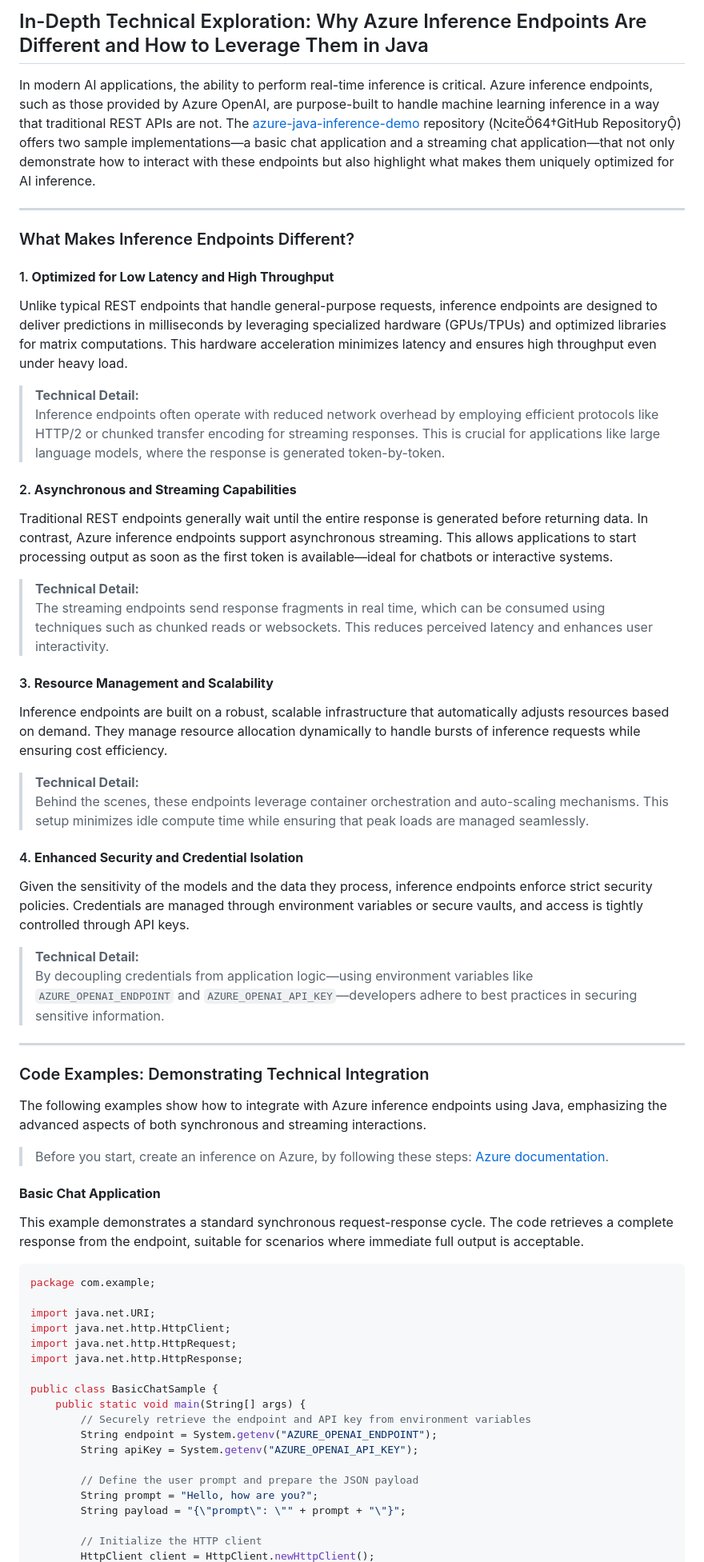
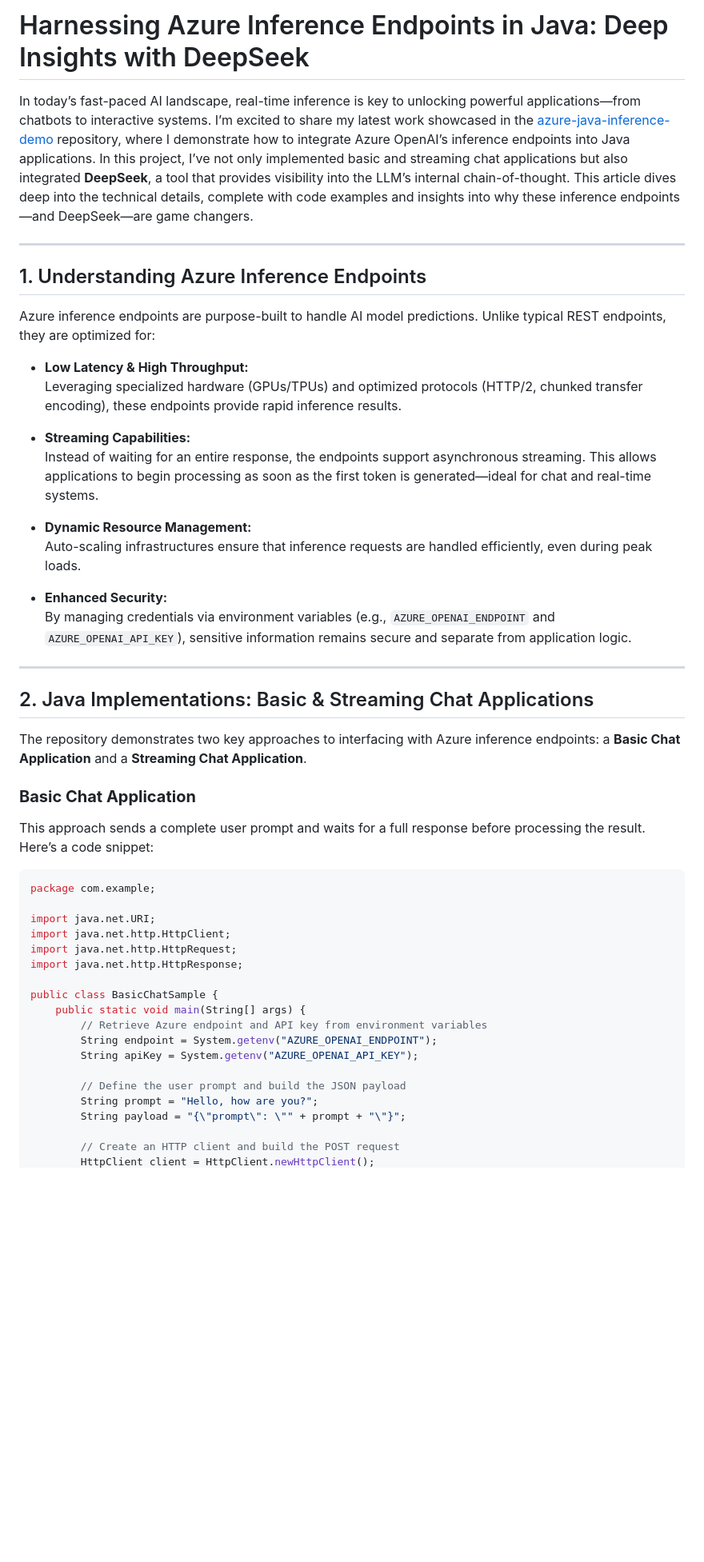
Before and after one commit to roryp/azure-java-inference-demo, a Markdown page: README.md, the part around the change printed below. Shown: that part at 80% size. GitHub-like rendering; blank space fills up the shorter version.

````diff
--- a/README.md
+++ b/README.md
@@ -1,50 +1,34 @@
-## In-Depth Technical Exploration: Why Azure Inference Endpoints Are Different and How to Leverage Them in Java
+# Harnessing Azure Inference Endpoints in Java: Deep Insights with DeepSeek
 
-In modern AI applications, the ability to perform real-time inference is critical. Azure inference endpoints, such as those provided by Azure OpenAI, are purpose-built to handle machine learning inference in a way that traditional REST APIs are not. The [azure-java-inference-demo](https://github.com/roryp/azure-java-inference-demo) repository (cite64†GitHub Repository) offers two sample implementations—a basic chat application and a streaming chat application—that not only demonstrate how to interact with these endpoints but also highlight what makes them uniquely optimized for AI inference.
+In today’s fast-paced AI landscape, real-time inference is key to unlocking powerful applications—from chatbots to interactive systems. I’m excited to share my latest work showcased in the [azure-java-inference-demo](https://github.com/roryp/azure-java-inference-demo) repository, where I demonstrate how to integrate Azure OpenAI’s inference endpoints into Java applications. In this project, I’ve not only implemented basic and streaming chat applications but also integrated **DeepSeek**, a tool that provides visibility into the LLM’s internal chain-of-thought. This article dives deep into the technical details, complete with code examples and insights into why these inference endpoints—and DeepSeek—are game changers.
 
 ---
 
-### What Makes Inference Endpoints Different?
+## 1. Understanding Azure Inference Endpoints
 
-#### 1. **Optimized for Low Latency and High Throughput**
+Azure inference endpoints are purpose-built to handle AI model predictions. Unlike typical REST endpoints, they are optimized for:
 
-Unlike typical REST endpoints that handle general-purpose requests, inference endpoints are designed to deliver predictions in milliseconds by leveraging specialized hardware (GPUs/TPUs) and optimized libraries for matrix computations. This hardware acceleration minimizes latency and ensures high throughput even under heavy load.
+- **Low Latency & High Throughput:**
+  Leveraging specialized hardware (GPUs/TPUs) and optimized protocols (HTTP/2, chunked transfer encoding), these endpoints provide rapid inference results.
 
-> **Technical Detail:**
-> Inference endpoints often operate with reduced network overhead by employing efficient protocols like HTTP/2 or chunked transfer encoding for streaming responses. This is crucial for applications like large language models, where the response is generated token-by-token.
+- **Streaming Capabilities:**
+  Instead of waiting for an entire response, the endpoints support asynchronous streaming. This allows applications to begin processing as soon as the first token is generated—ideal for chat and real-time systems.
 
-#### 2. **Asynchronous and Streaming Capabilities**
+- **Dynamic Resource Management:**
+  Auto-scaling infrastructures ensure that inference requests are handled efficiently, even during peak loads.
 
-Traditional REST endpoints generally wait until the entire response is generated before returning data. In contrast, Azure inference endpoints support asynchronous streaming. This allows applications to start processing output as soon as the first token is available—ideal for chatbots or interactive systems.
-
-> **Technical Detail:**
-> The streaming endpoints send response fragments in real time, which can be consumed using techniques such as chunked reads or websockets. This reduces perceived latency and enhances user interactivity.
-
-#### 3. **Resource Management and Scalability**
-
-Inference endpoints are built on a robust, scalable infrastructure that automatically adjusts resources based on demand. They manage resource allocation dynamically to handle bursts of inference requests while ensuring cost efficiency.
-
-> **Technical Detail:**
-> Behind the scenes, these endpoints leverage container orchestration and auto-scaling mechanisms. This setup minimizes idle compute time while ensuring that peak loads are managed seamlessly.
-
-#### 4. **Enhanced Security and Credential Isolation**
-
-Given the sensitivity of the models and the data they process, inference endpoints enforce strict security policies. Credentials are managed through environment variables or secure vaults, and access is tightly controlled through API keys.
-
-> **Technical Detail:**
-> By decoupling credentials from application logic—using environment variables like `AZURE_OPENAI_ENDPOINT` and `AZURE_OPENAI_API_KEY`—developers adhere to best practices in securing sensitive information.
+- **Enhanced Security:**
+  By managing credentials via environment variables (e.g., `AZURE_OPENAI_ENDPOINT` and `AZURE_OPENAI_API_KEY`), sensitive information remains secure and separate from application logic.
 
 ---
 
-### Code Examples: Demonstrating Technical Integration
+## 2. Java Implementations: Basic & Streaming Chat Applications
 
-The following examples show how to integrate with Azure inference endpoints using Java, emphasizing the advanced aspects of both synchronous and streaming interactions.
-> Before you start, create an inference on Azure, by following these steps:
-> [Azure documentation](https://learn.microsoft.com/en-us/azure/ai-foundry/model-inference/how-to/github/create-model-deployments?tabs=java).
+The repository demonstrates two key approaches to interfacing with Azure inference endpoints: a **Basic Chat Application** and a **Streaming Chat Application**.
 
-#### **Basic Chat Application**
+### **Basic Chat Application**
 
-This example demonstrates a standard synchronous request-response cycle. The code retrieves a complete response from the endpoint, suitable for scenarios where immediate full output is acceptable.
+This approach sends a complete user prompt and waits for a full response before processing the result. Here’s a code snippet:
 
 ```java
 package com.example;
@@ -56,13 +40,13 @@ import java.net.http.HttpResponse;
 
 public class BasicChatSample {
     public static void main(String[] args) {
-        // Securely retrieve the endpoint and API key from environment variables
+        // Retrieve Azure endpoint and API key from environment variables
         String endpoint = System.getenv("AZURE_OPENAI_ENDPOINT");
         String apiKey = System.getenv("AZURE_OPENAI_API_KEY");
 
-        // Define the user prompt and prepare the JSON payload
+        // Define the user prompt and build the JSON payload
         String prompt = "Hello, how are you?";
         String payload = "{\"prompt\": \"" + prompt + "\"}";
 
-        // Initialize the HTTP client
+        // Create an HTTP client and build the POST request
         HttpClient client = HttpClient.newHttpClient();
````
Also changed, not shown: other parts of README.md (+62 -64 lines).
